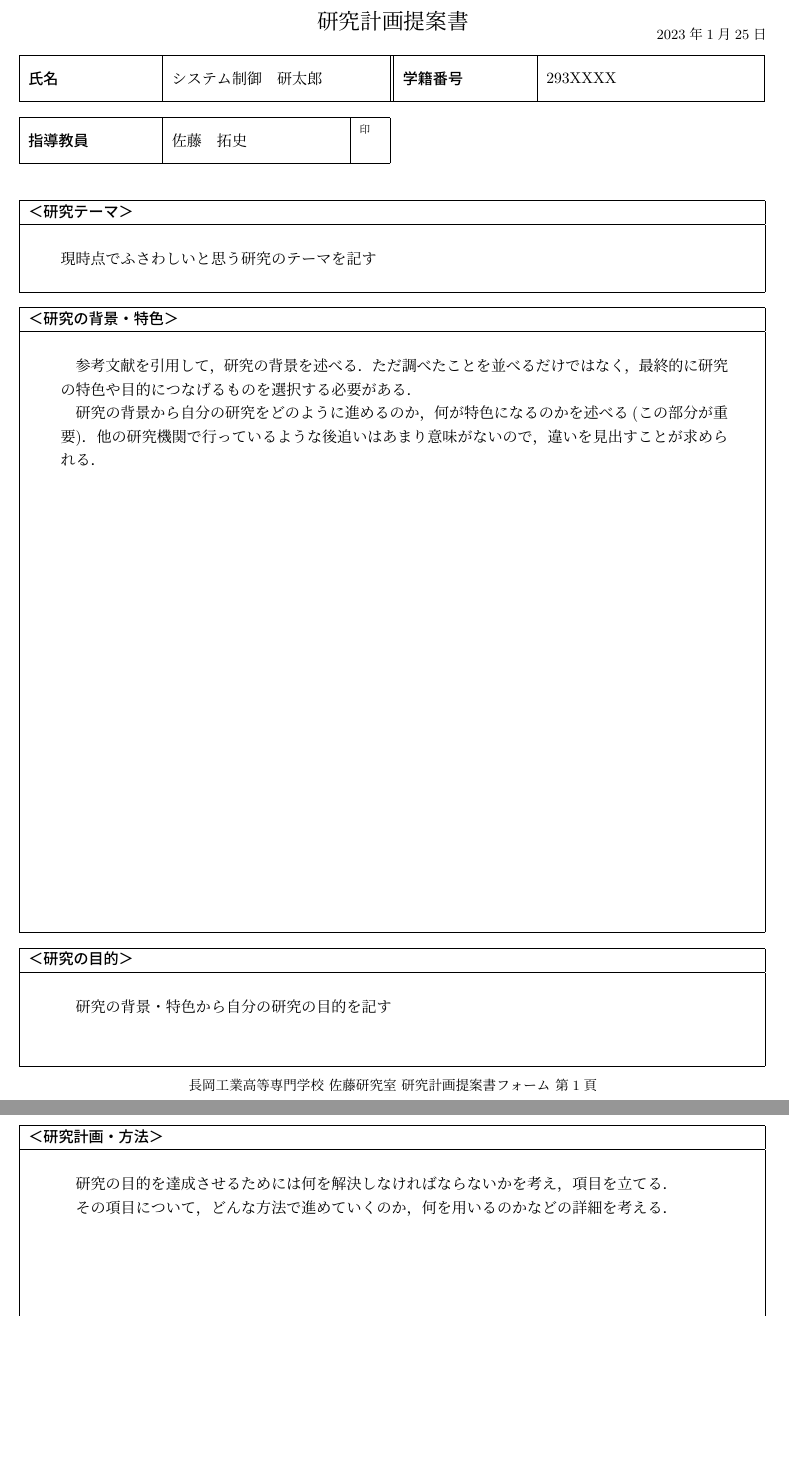
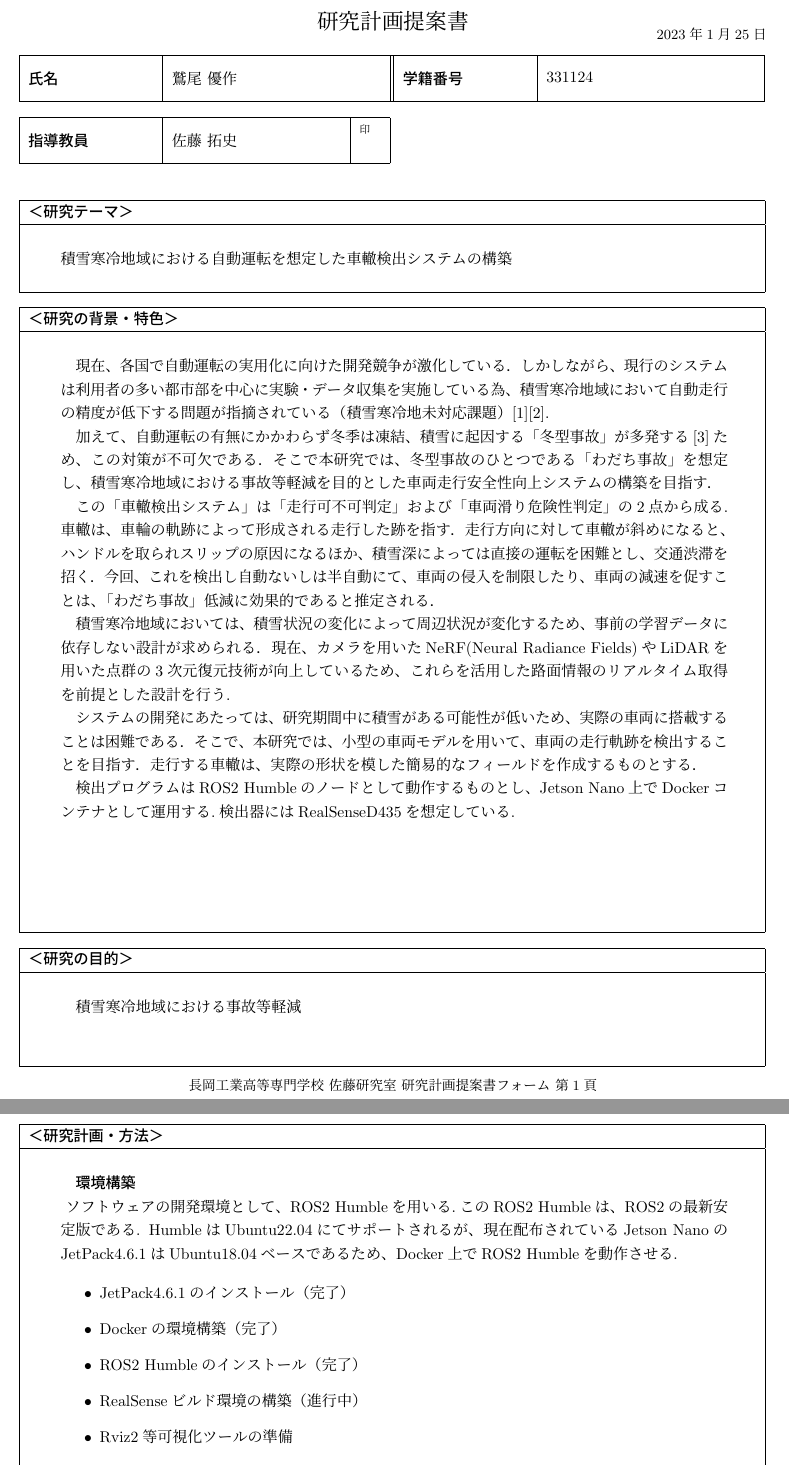
Before and after one commit to waarrk/docs_system_control_lab, a LaTeX document (proposal/proposal_washio.tex): two parts of pages 1 and 2 of 2 before the commit and two parts of pages 1 and 2 of 3 after it, joined at a grey line, cut so that both start at the same text, the shorter picture padded with empty space. Compiled offline with pLaTeX and dvipdfmx.

Commit message:
fix: プロポーザル初版 (#1)

```diff
--- a/proposal/proposal_washio.tex
+++ b/proposal/proposal_washio.tex
@@ -1,9 +1,9 @@
 \documentclass[a4paper]{jarticle}
 \usepackage{proposal_ec}
 \begin{document}
-\氏名{システム制御　研太郎}			%% 自分の氏名
-\学籍番号{293XXXX}			%% 学籍番号
-\指導教員{佐藤　拓史}			%% 指導教官名
+\氏名{鷲尾 優作}			%% 自分の氏名
+\学籍番号{331124}			%% 学籍番号
+\指導教員{佐藤 拓史}			%% 指導教官名
 
 %% 以下の各項目の文中に改行を入れたい場合は、'\\' を挿入する。
 %% 単に空行を入れるとエラーになります。
@@ -11,49 +11,112 @@
 % -----　研究テーマ　-------------------------------------------%
 %
 \研究テーマ{
-  現時点でふさわしいと思う研究のテーマを記す
+  積雪寒冷地域における自動運転を想定した車轍検出システムの構築
 }
 %
 % -----　研究の背景・特色な点　-------------------------------%
 %
 \研究の背景・特色{
-参考文献を引用して，研究の背景を述べる．
-ただ調べたことを並べるだけではなく，最終的に研究の特色や目的につなげるものを選択する必要がある．
+  現在、各国で自動運転の実用化に向けた開発競争が激化している．
+	しかしながら、現行のシステムは利用者の多い都市部を中心に実験・データ収集を実施している為、
+	積雪寒冷地域において自動走行の精度が低下する問題が指摘されている（積雪寒冷地未対応課題）\cite{tesla}\cite{jigyo}.
 
-研究の背景から自分の研究をどのように進めるのか，
-何が特色になるのかを述べる(この部分が重要)．
-他の研究機関で行っているような後追いはあまり意味がないので，違いを見出すことが求められる．
+	加えて、自動運転の有無にかかわらず冬季は凍結、積雪に起因する「冬型事故」が多発する\cite{hokkaido}ため、この対策が不可欠である．
+	そこで本研究では、冬型事故のひとつである「わだち事故」を想定し、
+	積雪寒冷地域における事故等軽減を目的とした車両走行安全性向上システムの構築を目指す．
+
+	この「車轍検出システム」は「走行可不可判定」および「車両滑り危険性判定」の2点から成る.
+	車轍は、車輪の軌跡によって形成される走行した跡を指す．
+	走行方向に対して車轍が斜めになると、ハンドルを取られスリップの原因になるほか、積雪深によっては直接の運転を困難とし、交通渋滞を招く．
+	今回、これを検出し自動ないしは半自動にて、車両の侵入を制限したり、車両の減速を促すことは、「わだち事故」低減に効果的であると推定される．
+
+	積雪寒冷地域においては、積雪状況の変化によって周辺状況が変化するため、事前の学習データに依存しない設計が求められる．
+	現在、カメラを用いたNeRF(Neural Radiance Fields)やLiDARを用いた点群の3次元復元技術が向上しているため、これらを活用した路面情報のリアルタイム取得を前提とした設計を行う.
+
+	システムの開発にあたっては、研究期間中に積雪がある可能性が低いため、実際の車両に搭載することは困難である．
+	そこで、本研究では、小型の車両モデルを用いて、車両の走行軌跡を検出することを目指す．
+	走行する車轍は、実際の形状を模した簡易的なフィールドを作成するものとする．
+
+	検出プログラムはROS2 Humbleのノードとして動作するものとし、Jetson Nano上でDockerコンテナとして運用する.検出器にはRealSenseD435を想定している.
 }
 %
 % -----　研究目的　---------------------------------------------%
 %
 \研究の目的{
-研究の背景・特色から自分の研究の目的を記す
+	積雪寒冷地域における事故等軽減
 }
 %
 % -----　研究計画・方法　---------------------------------------------%
 %
 \研究計画・方法{
-研究の目的を達成させるためには何を解決しなければならないかを考え，項目を立てる．
+\textbf{環境構築\\}
+ソフトウェアの開発環境として、ROS2 Humbleを用いる.このROS2 Humbleは、ROS2の最新安定版である.
+HumbleはUbuntu22.04にてサポートされるが、現在配布されているJetson NanoのJetPack4.6.1はUbuntu18.04ベースであるため、Docker上でROS2 Humbleを動作させる.
 
-その項目について，どんな方法で進めていくのか，何を用いるのかなどの詳細を考える．
+\begin{itemize}
+	\item JetPack4.6.1のインストール（完了）
+	\item Dockerの環境構築（完了）
+	\item ROS2 Humbleのインストール（完了）
+	\item RealSenseビルド環境の構築（進行中）
+	\item Rviz2等可視化ツールの準備
+\end{itemize}
+
+\textbf{車両モデルの設計\\}
+実験に使用する車両モデルは、小型の4輪車両モデルを想定する.
+サイズについては、実験室内での走行を想定しているため、実験室内の障害物を回避できる程度の大きさとする.（検討中）
+実際の小型自動車のホイールベースを参考に設計したい．
+
+\begin{itemize}
+	\item 車両の仕様決定（進行中）
+	\item 車両の構想設計
+	\item 車両の詳細設計
+\end{itemize}
+
+\textbf{車両モデルの電気回路\\}
+車両モデルには、Jetson Nano及びRealSenseD435を搭載する.
+Jetson Nanoは最大10W程度必要なため、KeyPOM製3セル3200mAhのリチウムイオンポリマーバッテリーないしはマキタの電動工具用18Vリチウムイオンバッテリーを使用し、
+DDコンバータ制御電源のみで5Vに降圧する.
+駆動系は、Jetson Nanoからの信号でFETのスイッチングで電源入力を管理する.
+モータードライバはA3921を使用することを考えている.（検討中）
+
+\begin{itemize}
+	\item 回路の仕様決定（進行中）
+	\item 回路の設計
+	\item 回路の基盤発注
+	\item 回路のデバッグ・改良
+\end{itemize}
+
+
+
+\textbf{制御\\}
+ROSとは、Robot Operating Systemの略で、ロボットの制御や通信などのソフトウェアを統合するためのフレームワークである.
+ROSは、ROS1とROS2という2つのバージョンが存在するが、本研究ではROS2を使用する.
+ROSは各プログラムをノードと呼び、ノード同士がメッセージを送受信することで通信を行う.
+ノード間の通信には、DDS（Data Distribution Service）と呼ばれる通信プロトコルを使用する.
+
+轍検出は、先に比較的簡単と思われる．セマンティックセグメンテーションによる路面のラベリングと、ハフ変換による軌跡の抽出で実装する．
+終了後、点群を用いた軌跡検出にトライする．
 }
 %
 % -----　参考文献　---------------------------------------------%
 %
 \参考文献{
 %---------------------------------------------------------------%
-% -----　作成時には次の一文は削除するかコメントアウト ----------%
-文献調査した文献を挙げることになるが，研究の背景・特色等で引用するものを挙げる．
-%---------------------------------------------------------------%
 \renewcommand{\refname}{}
 \vspace{-18mm}
 \begin{thebibliography}{99}
 %---------------------------------------------------------------%
-\bibitem{ref1} 著者：
-	``タイトル'',
-	出展元, Vol.XX, No.X,
-	pp.XXX-XXX (発行年).
+\bibitem{tesla} Detroit Tesla (YouTube)：
+	``SUPER SCARY FSD BETA 10.69.25 Detroit MI'', \\
+	https://youtu.be/\_swe1pXXgNo (2022/12/24).
+\bibitem{jigyo} 北海道経済産業局：
+	``積雪寒冷地域の交通弱者移動支援のための雪道走行を可能とする
+	自動運転技術の開発」'',
+	https://www.chusho.meti.go.jp/keiei/sapoin/portal/seika/2017/2910102005h.pdf (令和2年5月).
+\bibitem{hokkaido} 北海道警察本部交通部交通企画課：
+	``吹雪など視界不良時における交通事故の実態'',
+	https://www.police.pref.hokkaido.lg.jp/info/koutuu/fuyumichi/blizzard.pdf
+	(令和3年).
 %---------------------------------------------------------------%
 \end{thebibliography}
 }
```
Also changed, not shown: proposal/proposal_washio.pdf, proposal/ros-topic.png (added).
